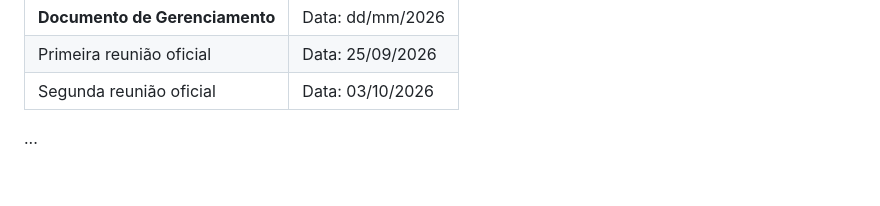
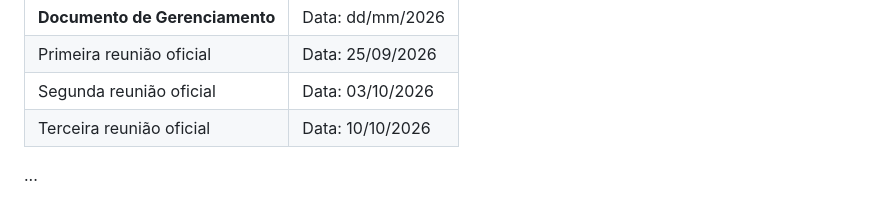
Before and after one commit to guilhermelirar/Trabalho_EngSW, a Markdown page: docs/01-gerenciamento.md, the part around one of its changes. Rendered like a GitHub page; blank space fills up the shorter version.

```diff
--- a/docs/01-gerenciamento.md
+++ b/docs/01-gerenciamento.md
@@ -3,6 +3,7 @@
 | **Documento de Gerenciamento** | Data: dd/mm/2026 |
 | Primeira reunião oficial | Data: 25/09/2026 |
 | Segunda reunião oficial | Data: 03/10/2026 |
+| Terceira reunião oficial | Data: 10/10/2026 |
 
 ...
 
```
Also changed, not shown: other parts of docs/01-gerenciamento.md (+23 -14 lines).
